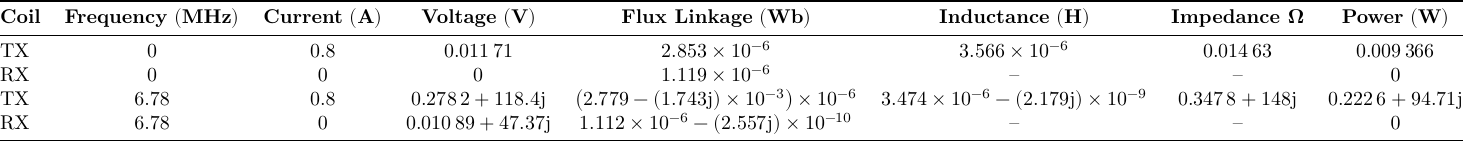
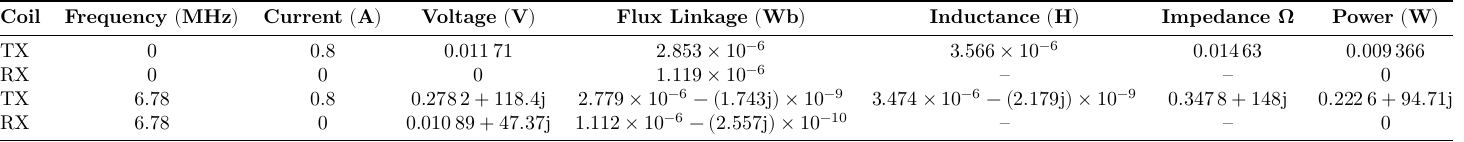
Before and after one commit to aakatz3/ESE-6710-Final-Project-Paper, a LaTeX figure (table/results/sims/femm/coils_v1_fixed.tex): the whole page. Compiled offline with LuaLaTeX.

Commit message:
txs auto checkin

```diff
--- a/table/results/sims/femm/coils_v1_fixed.tex
+++ b/table/results/sims/femm/coils_v1_fixed.tex
@@ -24,7 +24,7 @@
 	\midrule
 	TX                                        & 0                        & 0.8                        & \num{0.01171}               & \complexnum{2.853e-06}                      & \num{3.566e-06} & \complexnum{0.01463} & \complexnum{0.009366} \\
 	RX                                        & 0                        & 0                          & \num{0}                     & \complexnum{1.119e-06}                      & --              & --                   & 0                     \\
-	TX                                        & 6.78                     & 0.8                        & \complexnum{0.2782+118.4i}  & $\left(\num{2.779}-\complexnum{1.743je-03}\right)\times10^{-6}$   &
+	TX                                        & 6.78                     & 0.8                        & \complexnum{0.2782+118.4i}  & $\num{2.779e-06}-\complexnum{j1.743e-09}$   &
 	$\num{3.474e-06}-\complexnum{2.179ie-09}$ & \complexnum{0.3478+i148} & \complexnum{0.2226+94.71j}                                                                                                                                              \\
 	RX                                        & 6.78                     & 0                          & \complexnum{0.01089+47.37i} & $\num{1.112e-06} - \complexnum{i2.557e-10}$ & --              & --                   & 0                     \\
 	\bottomrule
```
